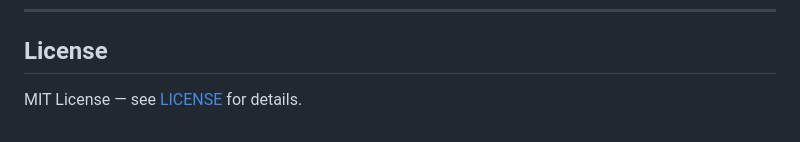
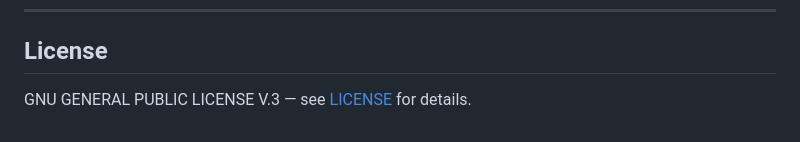
Before and after one commit to Skyh-23/Emily-Agent23, a Markdown page: README.md, the part around the change. Rendered like a GitHub page.

Commit message:
Update README.md with project details and instructions

```diff
--- a/README.md
+++ b/README.md
@@ -341,4 +341,4 @@ Mission: Bring private, local-first AI to everyday users.
 
 ## License
 
-MIT License — see [LICENSE](LICENSE) for details.
+GNU GENERAL PUBLIC LICENSE V.3 — see [LICENSE](LICENSE) for details.
```
